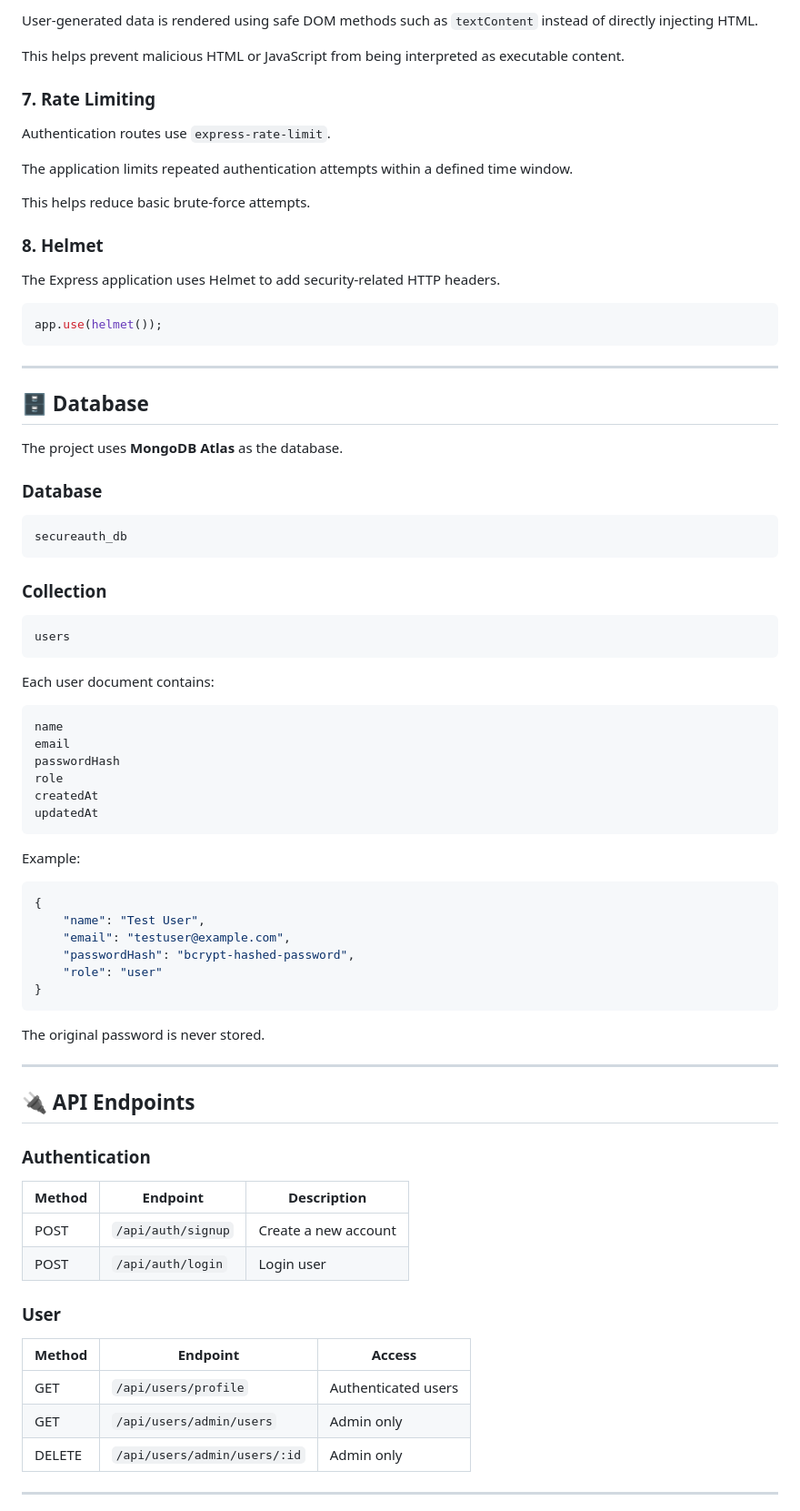
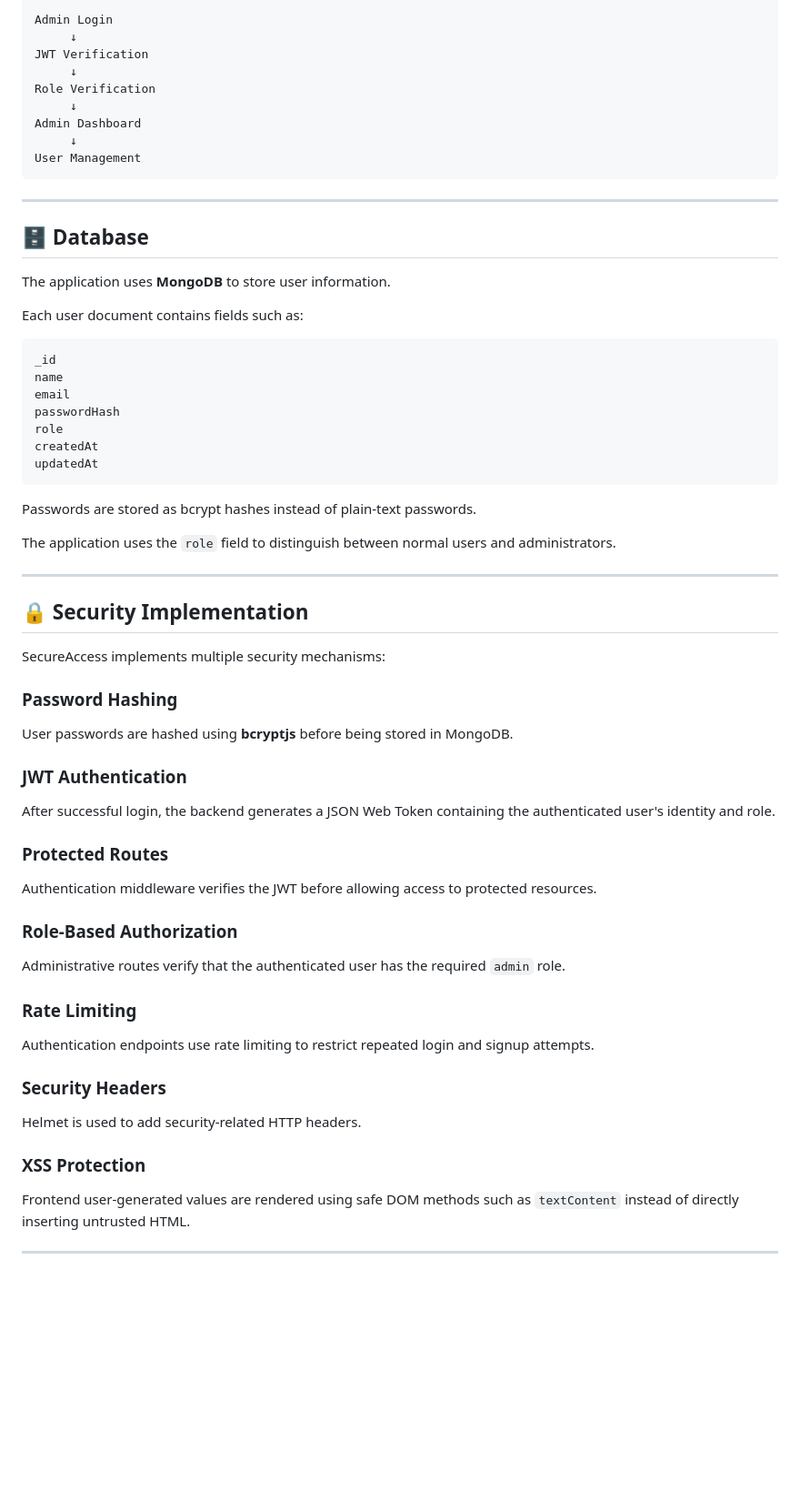
Before and after one commit to Ishanya-Jha/DG-Interns-Hub, a Markdown page: Week-5-Web-Development/README.md, the part around one of its changes. Shown at 91% size. Drawn GitHub-style; blank space fills up the shorter version.

````diff
--- a/Week-5-Web-Development/README.md
+++ b/Week-5-Web-Development/README.md
@@ -256,44 +167,24 @@ Invalid requests are rejected before database operations are performed.
-User-generated data is rendered using safe DOM methods such as `textContent` instead of directly injecting HTML.
-
-This helps prevent malicious HTML or JavaScript from being interpreted as executable content.
-
-### 7. Rate Limiting
-
-Authentication routes use `express-rate-limit`.
-
-The application limits repeated authentication attempts within a defined time window.
-
-This helps reduce basic brute-force attempts.
-
-### 8. Helmet
-
-The Express application uses Helmet to add security-related HTTP headers.
-
-```javascript
-app.use(helmet());
+Admin Login
+     ↓
+JWT Verification
+     ↓
+Role Verification
+     ↓
+Admin Dashboard
+     ↓
+User Management
 ```
 
 ---
 
 ## 🗄️ Database
 
-The project uses **MongoDB Atlas** as the database.
+The application uses **MongoDB** to store user information.
 
-### Database
+Each user document contains fields such as:
 
 ```text
-secureauth_db
-```
-
-### Collection
-
-```text
-users
-```
-
-Each user document contains:
-
-```text
+_id
 name
 email
 passwordHash
@@ -302,37 +193,43 @@ createdAt
 updatedAt
 ```
 
-Example:
+Passwords are stored as bcrypt hashes instead of plain-text passwords.
 
-```json
-{
-    "name": "Test User",
-    "email": "testuser@example.com",
-    "passwordHash": "bcrypt-hashed-password",
-    "role": "user"
-}
-```
-
-The original password is never stored.
+The application uses the `role` field to distinguish between normal users and administrators.
 
 ---
 
-## 🔌 API Endpoints
+## 🔒 Security Implementation
 
-### Authentication
+SecureAccess implements multiple security mechanisms:
 
-| Method | Endpoint           | Description          |
-| ------ | ------------------ | -------------------- |
-| POST   | `/api/auth/signup` | Create a new account |
-| POST   | `/api/auth/login`  | Login user           |
+### Password Hashing
 
-### User
+User passwords are hashed using **bcryptjs** before being stored in MongoDB.
 
-| Method | Endpoint                     | Access              |
-| ------ | ---------------------------- | ------------------- |
-| GET    | `/api/users/profile`         | Authenticated users |
-| GET    | `/api/users/admin/users`     | Admin only          |
-| DELETE | `/api/users/admin/users/:id` | Admin only          |
+### JWT Authentication
+
+After successful login, the backend generates a JSON Web Token containing the authenticated user's identity and role.
+
+### Protected Routes
+
+Authentication middleware verifies the JWT before allowing access to protected resources.
+
+### Role-Based Authorization
+
+Administrative routes verify that the authenticated user has the required `admin` role.
+
+### Rate Limiting
+
+Authentication endpoints use rate limiting to restrict repeated login and signup attempts.
+
+### Security Headers
+
+Helmet is used to add security-related HTTP headers.
+
+### XSS Protection
+
+Frontend user-generated values are rendered using safe DOM methods such as `textContent` instead of directly inserting untrusted HTML.
 
 ---
 
````
Also changed, not shown: other parts of Week-5-Web-Development/README.md (+132 -307 lines).
